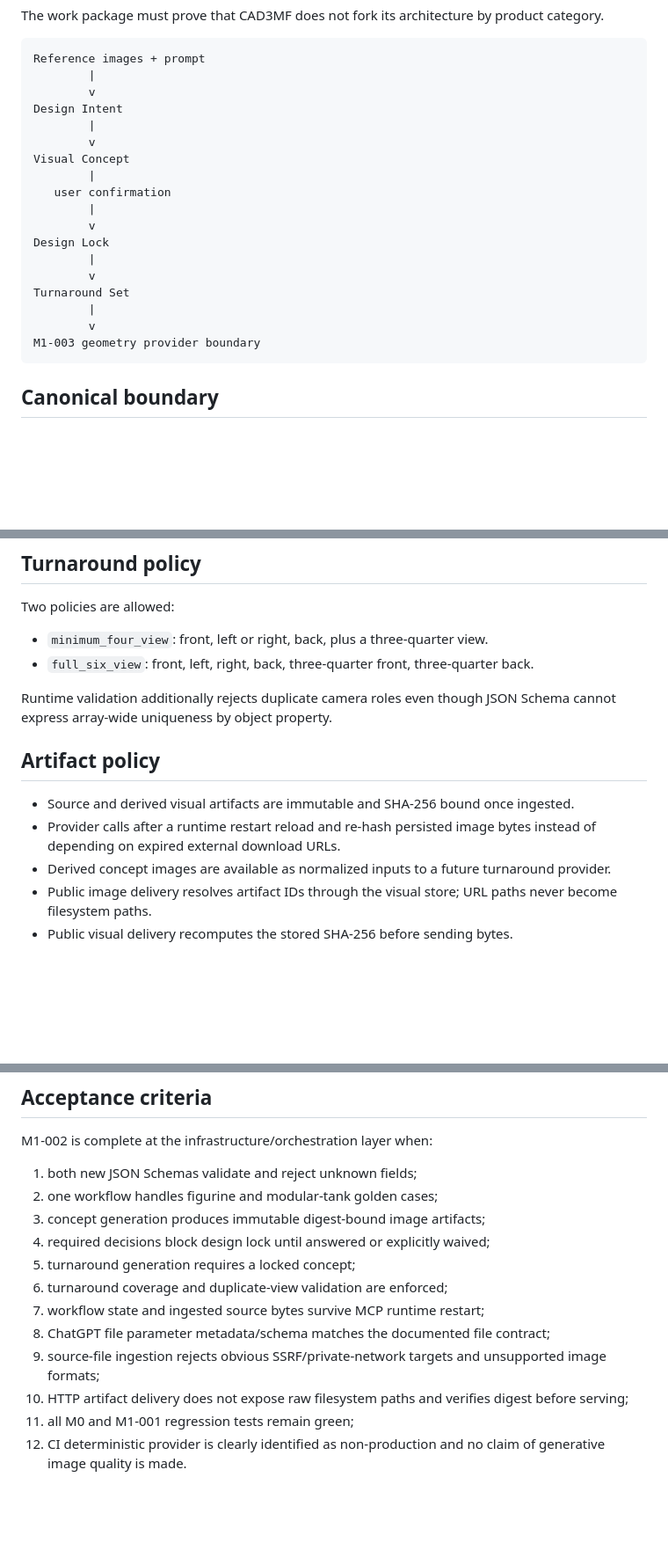
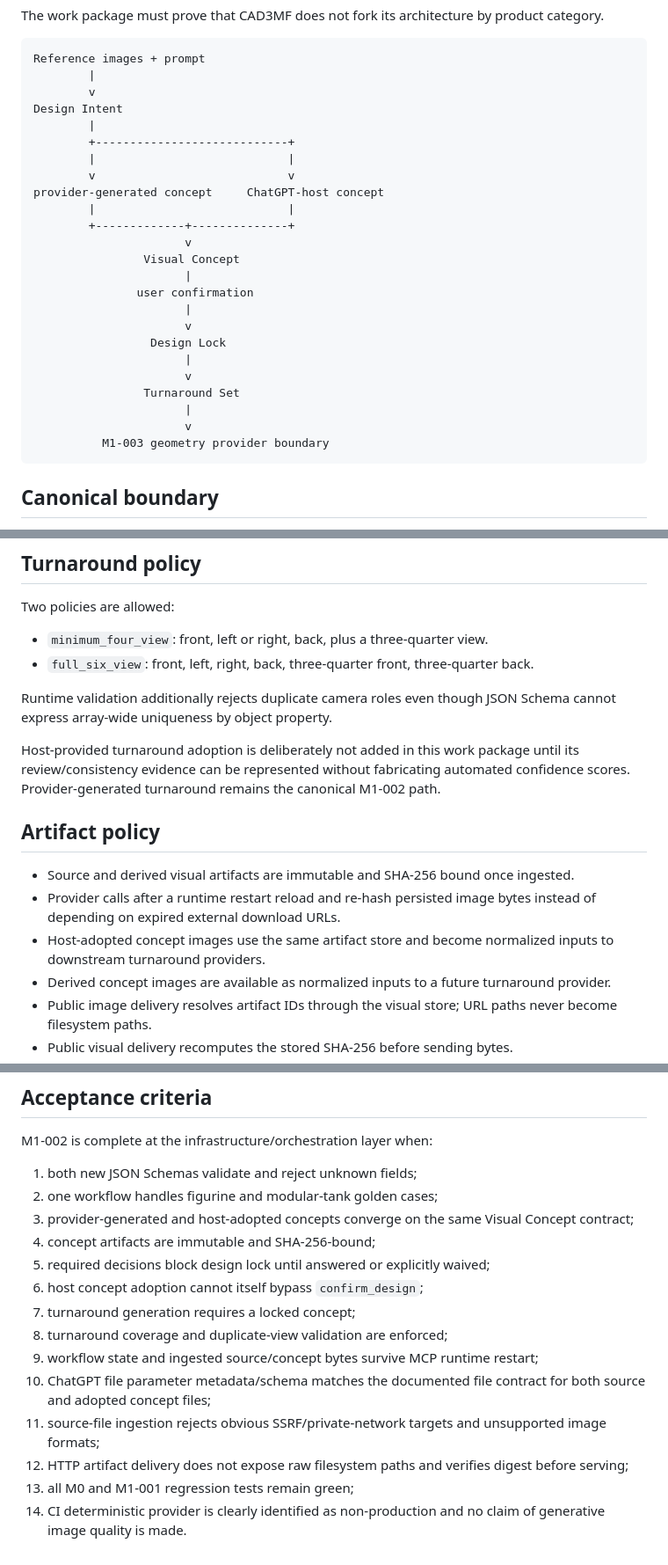
Before and after one commit to zycaskevin/CAD3MF, a Markdown page: docs/work-packages/M1-002-generic-visual-concept-turnaround.md, 3 parts joined by grey strips. Shown at 88% size. Rendered like a GitHub page; blank space fills up the shorter version.

````diff
--- a/docs/work-packages/M1-002-generic-visual-concept-turnaround.md
+++ b/docs/work-packages/M1-002-generic-visual-concept-turnaround.md
@@ -16,19 +16,25 @@ Reference images + prompt
         v
 Design Intent
         |
-        v
-Visual Concept
-        |
-   user confirmation
-        |
-        v
-Design Lock
-        |
-        v
-Turnaround Set
-        |
-        v
-M1-003 geometry provider boundary
+        +----------------------------+
+        |                            |
+        v                            v
+provider-generated concept     ChatGPT-host concept
+        |                            |
+        +-------------+--------------+
+                      v
+                Visual Concept
+                      |
+               user confirmation
+                      |
+                      v
+                 Design Lock
+                      |
+                      v
+                Turnaround Set
+                      |
+                      v
+          M1-003 geometry provider boundary
 ```
 
 ## Canonical boundary
@@ -108,10 +148,13 @@ Two policies are allowed:
 
 Runtime validation additionally rejects duplicate camera roles even though JSON Schema cannot express array-wide uniqueness by object property.
 
+Host-provided turnaround adoption is deliberately not added in this work package until its review/consistency evidence can be represented without fabricating automated confidence scores. Provider-generated turnaround remains the canonical M1-002 path.
+
 ## Artifact policy
 
 - Source and derived visual artifacts are immutable and SHA-256 bound once ingested.
 - Provider calls after a runtime restart reload and re-hash persisted image bytes instead of depending on expired external download URLs.
+- Host-adopted concept images use the same artifact store and become normalized inputs to downstream turnaround providers.
 - Derived concept images are available as normalized inputs to a future turnaround provider.
 - Public image delivery resolves artifact IDs through the visual store; URL paths never become filesystem paths.
 - Public visual delivery recomputes the stored SHA-256 before sending bytes.
@@ -152,13 +195,15 @@ M1-002 is complete at the infrastructure/orchestration layer when:
 
 1. both new JSON Schemas validate and reject unknown fields;
 2. one workflow handles figurine and modular-tank golden cases;
-3. concept generation produces immutable digest-bound image artifacts;
-4. required decisions block design lock until answered or explicitly waived;
-5. turnaround generation requires a locked concept;
-6. turnaround coverage and duplicate-view validation are enforced;
-7. workflow state and ingested source bytes survive MCP runtime restart;
-8. ChatGPT file parameter metadata/schema matches the documented file contract;
-9. source-file ingestion rejects obvious SSRF/private-network targets and unsupported image formats;
-10. HTTP artifact delivery does not expose raw filesystem paths and verifies digest before serving;
-11. all M0 and M1-001 regression tests remain green;
-12. CI deterministic provider is clearly identified as non-production and no claim of generative image quality is made.
+3. provider-generated and host-adopted concepts converge on the same Visual Concept contract;
+4. concept artifacts are immutable and SHA-256-bound;
+5. required decisions block design lock until answered or explicitly waived;
+6. host concept adoption cannot itself bypass `confirm_design`;
+7. turnaround generation requires a locked concept;
+8. turnaround coverage and duplicate-view validation are enforced;
+9. workflow state and ingested source/concept bytes survive MCP runtime restart;
+10. ChatGPT file parameter metadata/schema matches the documented file contract for both source and adopted concept files;
+11. source-file ingestion rejects obvious SSRF/private-network targets and unsupported image formats;
+12. HTTP artifact delivery does not expose raw filesystem paths and verifies digest before serving;
+13. all M0 and M1-001 regression tests remain green;
+14. CI deterministic provider is clearly identified as non-production and no claim of generative image quality is made.
````
Also changed, not shown: other parts of docs/work-packages/M1-002-generic-visual-concept-turnaround.md (+35 -1 lines).
